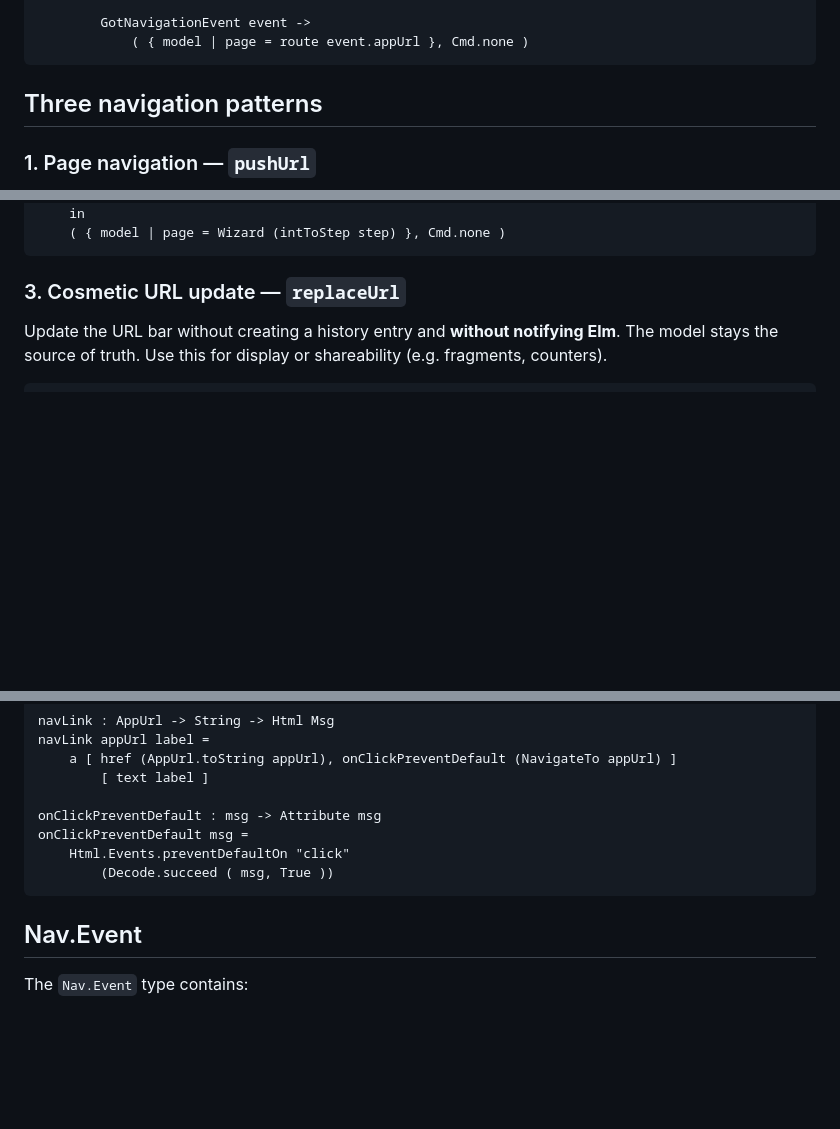
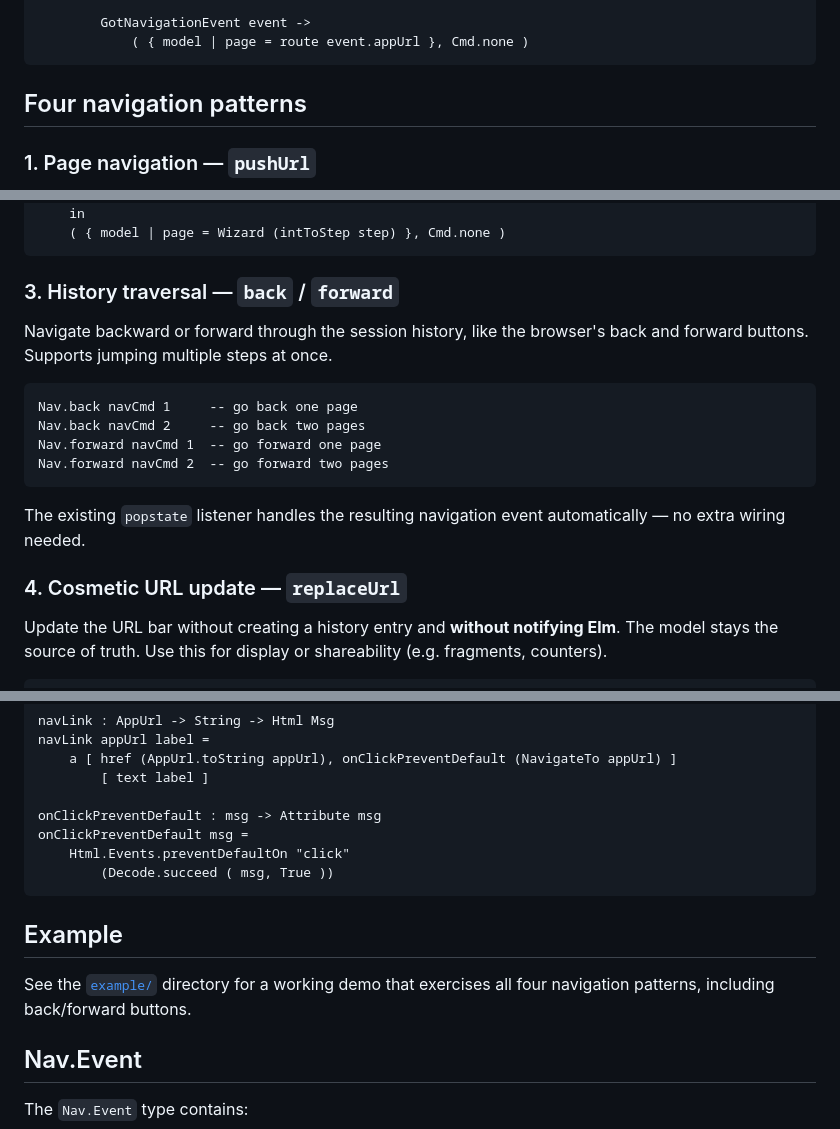
Before and after one commit to mpizenberg/elm-url-navigation-port, a Markdown page: README.md, 3 parts joined by grey strips. Rendered like a GitHub page; blank space fills up the shorter version.

Commit message:
Mention back/forward in readme
Signed-off-by: Matthieu Pizenberg <matthieu.pizenberg@gmail.com>

````diff
--- a/README.md
+++ b/README.md
@@ -75,7 +75,7 @@ update msg model =
             ( { model | page = route event.appUrl }, Cmd.none )
 ```
 
-## Three navigation patterns
+## Four navigation patterns
 
 ### 1. Page navigation — `pushUrl`
 
@@ -106,7 +106,20 @@ GotNavigationEvent event ->
     ( { model | page = Wizard (intToStep step) }, Cmd.none )
 ```
 
-### 3. Cosmetic URL update — `replaceUrl`
+### 3. History traversal — `back` / `forward`
+
+Navigate backward or forward through the session history, like the browser's back and forward buttons. Supports jumping multiple steps at once.
+
+```elm
+Nav.back navCmd 1     -- go back one page
+Nav.back navCmd 2     -- go back two pages
+Nav.forward navCmd 1  -- go forward one page
+Nav.forward navCmd 2  -- go forward two pages
+```
+
+The existing `popstate` listener handles the resulting navigation event automatically — no extra wiring needed.
+
+### 4. Cosmetic URL update — `replaceUrl`
 
 Update the URL bar without creating a history entry and **without notifying Elm**. The model stays the source of truth. Use this for display or shareability (e.g. fragments, counters).
 
@@ -164,6 +177,10 @@ onClickPreventDefault msg =
         (Decode.succeed ( msg, True ))
 ```
 
+## Example
+
+See the [`example/`](example/) directory for a working demo that exercises all four navigation patterns, including back/forward buttons.
+
 ## Nav.Event
 
 The `Nav.Event` type contains:
````
